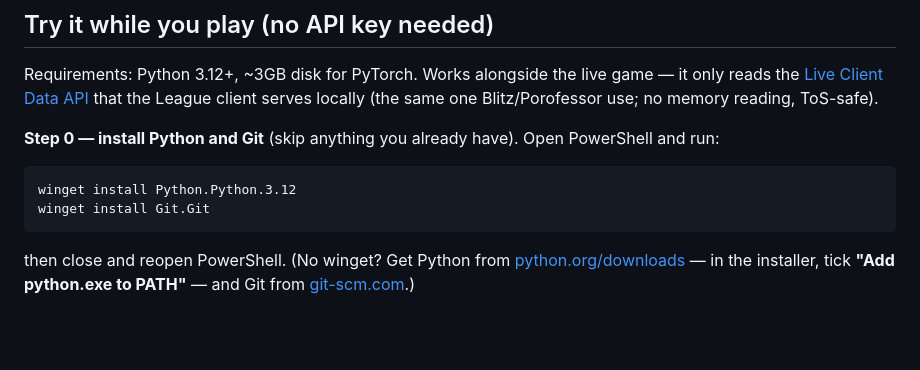
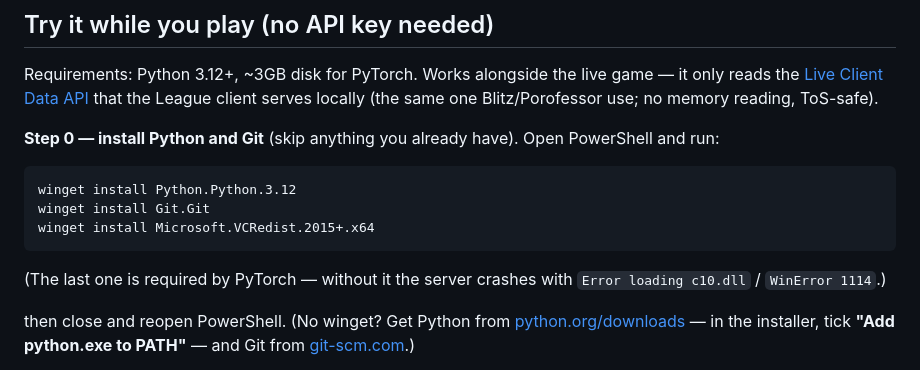
Before and after one commit to Javiops/build_tracker, a Markdown page: README.md, the part around the change. Drawn GitHub-style; blank space fills up the shorter version.

Commit message:
README: VC++ redistributable required (torch c10.dll WinError 1114)
Co-Authored-By: Claude Fable 5 <noreply@anthropic.com>

````diff
--- a/README.md
+++ b/README.md
@@ -17,7 +17,10 @@ Requirements: Python 3.12+, ~3GB disk for PyTorch. Works alongside the live game
 ```powershell
 winget install Python.Python.3.12
 winget install Git.Git
+winget install Microsoft.VCRedist.2015+.x64
 ```
+
+(The last one is required by PyTorch — without it the server crashes with `Error loading c10.dll` / `WinError 1114`.)
 
 then close and reopen PowerShell. (No winget? Get Python from [python.org/downloads](https://www.python.org/downloads/) — in the installer, tick **"Add python.exe to PATH"** — and Git from [git-scm.com](https://git-scm.com/download/win).)
 
````
